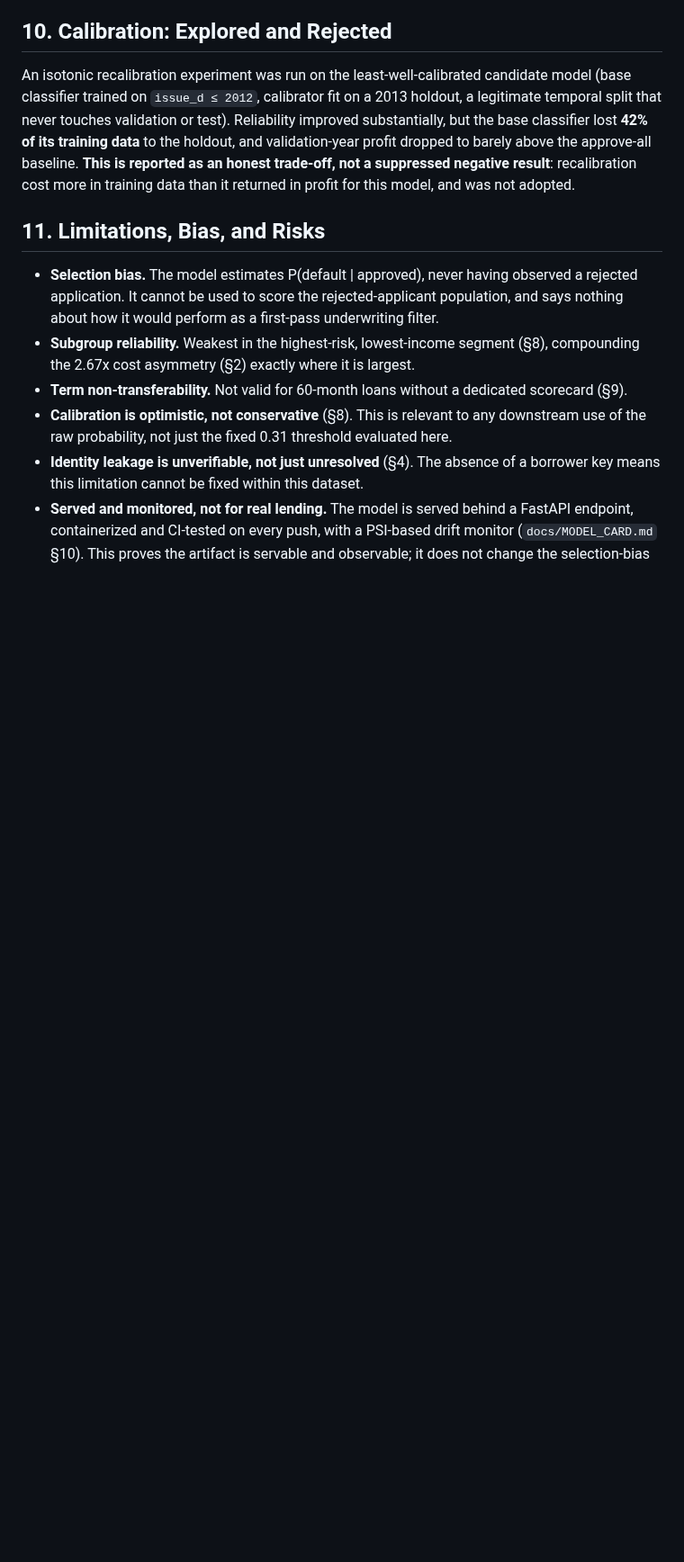
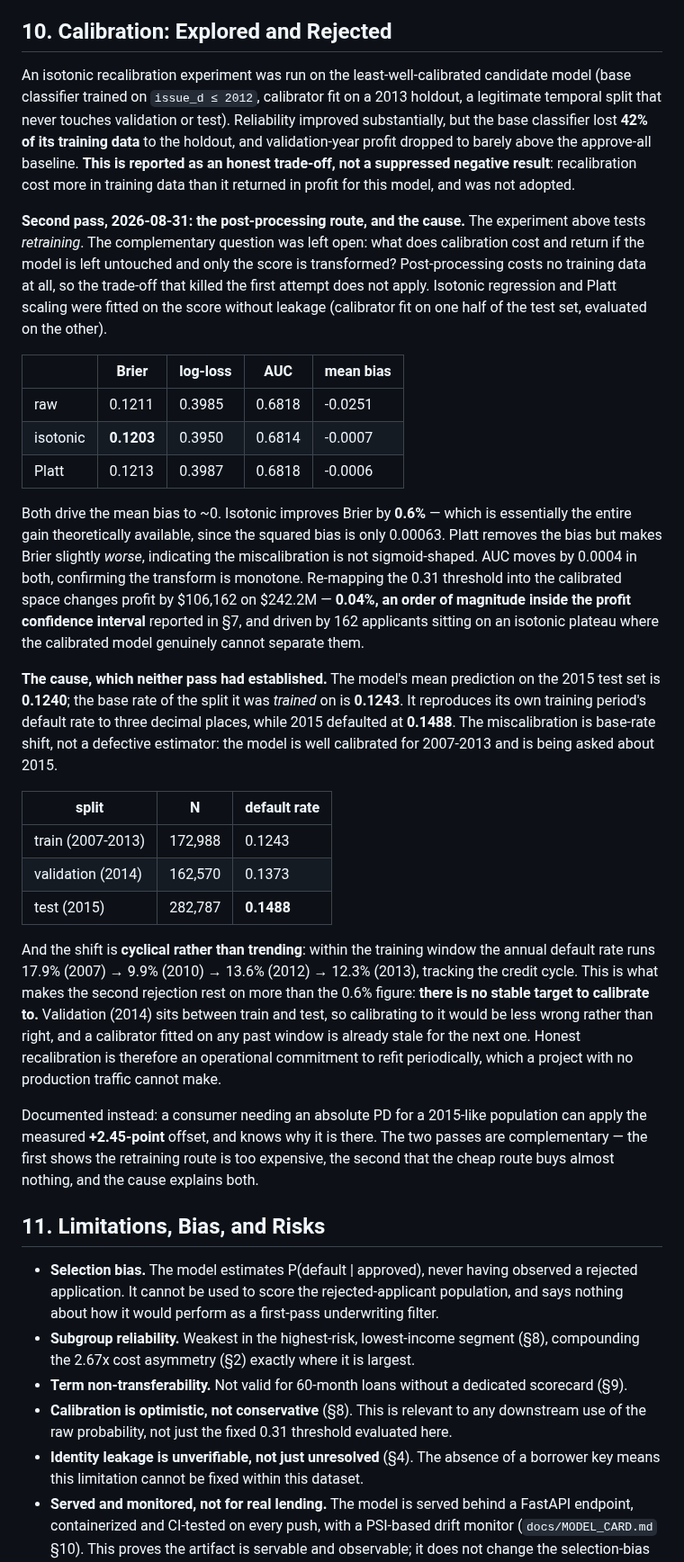
Before and after one commit to MateusFPavan/credit-default-prediction-lendingclub, a Markdown page: docs/technical_report.md, the part around the change. Shown at 90% size. Rendered like a GitHub page; blank space fills up the shorter version.

Commit message:
docs: a causa da descalibracao no relatorio tecnico e no README
Fecha a cadeia que o eb4fc4f comecou. O MODEL_CARD ja tinha sido reconciliado; o
technical_report §10 - que e para onde o README manda quem quer a analise de
calibracao - ainda descrevia so a primeira tentativa, e o README so o resumo dela.

§10 ganha a segunda passada, com a tabela: isotonica leva o Brier de 0.1211 a
0.1203 (0.6%) e zera o vies; Platt zera o vies e piora o Brier, o que diz que a
descalibracao nao e sigmoide; a AUC se move 0.0004 nas duas, confirmando
monotonicidade; o remapeamento do threshold muda o lucro em 0.04%, dentro do IC ja
publicado, e os 162 que migram estao num patamar da isotonica onde o modelo
calibrado genuinamente nao os separa.

E a causa, que nenhuma das duas passadas tinha estabelecido: a media prevista no
teste de 2015 (0.1240) reproduz a taxa base do split de TREINO (0.1243) com tres
casas, enquanto 2015 deu 0.1488. Nao e estimador quebrado - o modelo esta
calibrado para 2007-2013 e esta sendo perguntado sobre 2015. E a deriva e ciclica,
nao uma tendencia: dentro do treino a taxa vai de 17.9% (2007) a 9.9% (2010) a
12.3% (2013), seguindo o ciclo de credito. Por isso nao existe alvo estavel: a
validacao de 2014 esta em 0.1373, entre treino e teste, e calibrar nela seria
menos errado, nao certo.

As duas tentativas ficam explicitamente complementares: a primeira mostra que a
rota do retreino e cara demais, a segunda que a rota barata nao rende, e a causa
sustenta as duas.

Nenhum numero de lucro muda e nao poderia: calibracao e transformacao monotonica.

Co-Authored-By: Claude Sonnet 5 <noreply@anthropic.com>

```diff
--- a/docs/technical_report.md
+++ b/docs/technical_report.md
@@ -275,6 +275,54 @@ and validation-year profit dropped to barely above the approve-all baseline. **T
 reported as an honest trade-off, not a suppressed negative result**: recalibration cost
 more in training data than it returned in profit for this model, and was not adopted.
 
+**Second pass, 2026-08-31: the post-processing route, and the cause.** The experiment
+above tests *retraining*. The complementary question was left open: what does calibration
+cost and return if the model is left untouched and only the score is transformed?
+Post-processing costs no training data at all, so the trade-off that killed the first
+attempt does not apply. Isotonic regression and Platt scaling were fitted on the score
+without leakage (calibrator fit on one half of the test set, evaluated on the other).
+
+| | Brier | log-loss | AUC | mean bias |
+|---|---|---|---|---|
+| raw | 0.1211 | 0.3985 | 0.6818 | -0.0251 |
+| isotonic | **0.1203** | 0.3950 | 0.6814 | -0.0007 |
+| Platt | 0.1213 | 0.3987 | 0.6818 | -0.0006 |
+
+Both drive the mean bias to ~0. Isotonic improves Brier by **0.6%** — which is
+essentially the entire gain theoretically available, since the squared bias is only
+0.00063. Platt removes the bias but makes Brier slightly *worse*, indicating the
+miscalibration is not sigmoid-shaped. AUC moves by 0.0004 in both, confirming the
+transform is monotone. Re-mapping the 0.31 threshold into the calibrated space changes
+profit by $106,162 on $242.2M — **0.04%, an order of magnitude inside the profit
+confidence interval** reported in §7, and driven by 162 applicants sitting on an isotonic
+plateau where the calibrated model genuinely cannot separate them.
+
+**The cause, which neither pass had established.** The model's mean prediction on the 2015
+test set is **0.1240**; the base rate of the split it was *trained* on is **0.1243**. It
+reproduces its own training period's default rate to three decimal places, while 2015
+defaulted at **0.1488**. The miscalibration is base-rate shift, not a defective estimator:
+the model is well calibrated for 2007-2013 and is being asked about 2015.
+
+| split | N | default rate |
+|---|---|---|
+| train (2007-2013) | 172,988 | 0.1243 |
+| validation (2014) | 162,570 | 0.1373 |
+| test (2015) | 282,787 | **0.1488** |
+
+And the shift is **cyclical rather than trending**: within the training window the annual
+default rate runs 17.9% (2007) → 9.9% (2010) → 13.6% (2012) → 12.3% (2013), tracking the
+credit cycle. This is what makes the second rejection rest on more than the 0.6% figure:
+**there is no stable target to calibrate to.** Validation (2014) sits between train and
+test, so calibrating to it would be less wrong rather than right, and a calibrator fitted
+on any past window is already stale for the next one. Honest recalibration is therefore an
+operational commitment to refit periodically, which a project with no production traffic
+cannot make.
+
+Documented instead: a consumer needing an absolute PD for a 2015-like population can apply
+the measured **+2.45-point** offset, and knows why it is there. The two passes are
+complementary — the first shows the retraining route is too expensive, the second that the
+cheap route buys almost nothing, and the cause explains both.
+
 ## 11. Limitations, Bias, and Risks
 
 - **Selection bias.** The model estimates P(default | approved), never having observed a
```
Also changed, not shown: README.md (+8 -3 lines).
